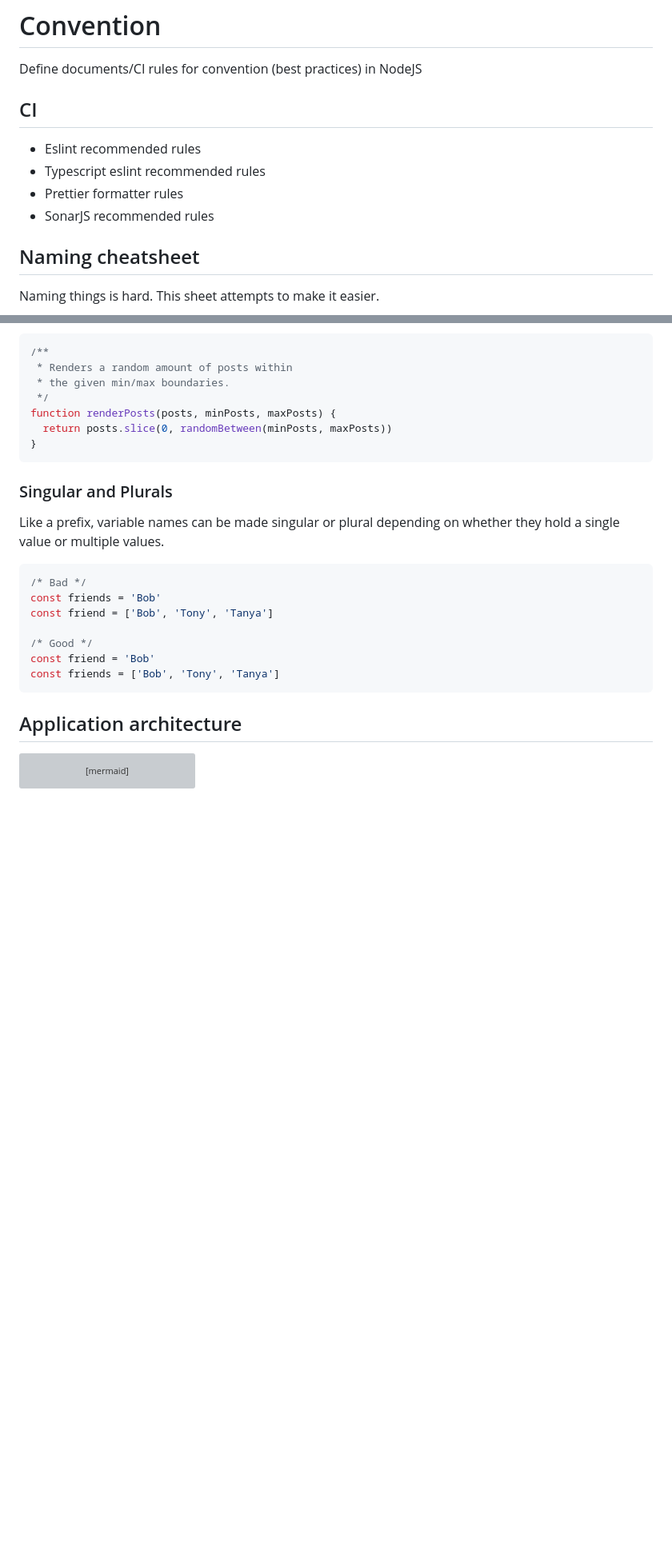
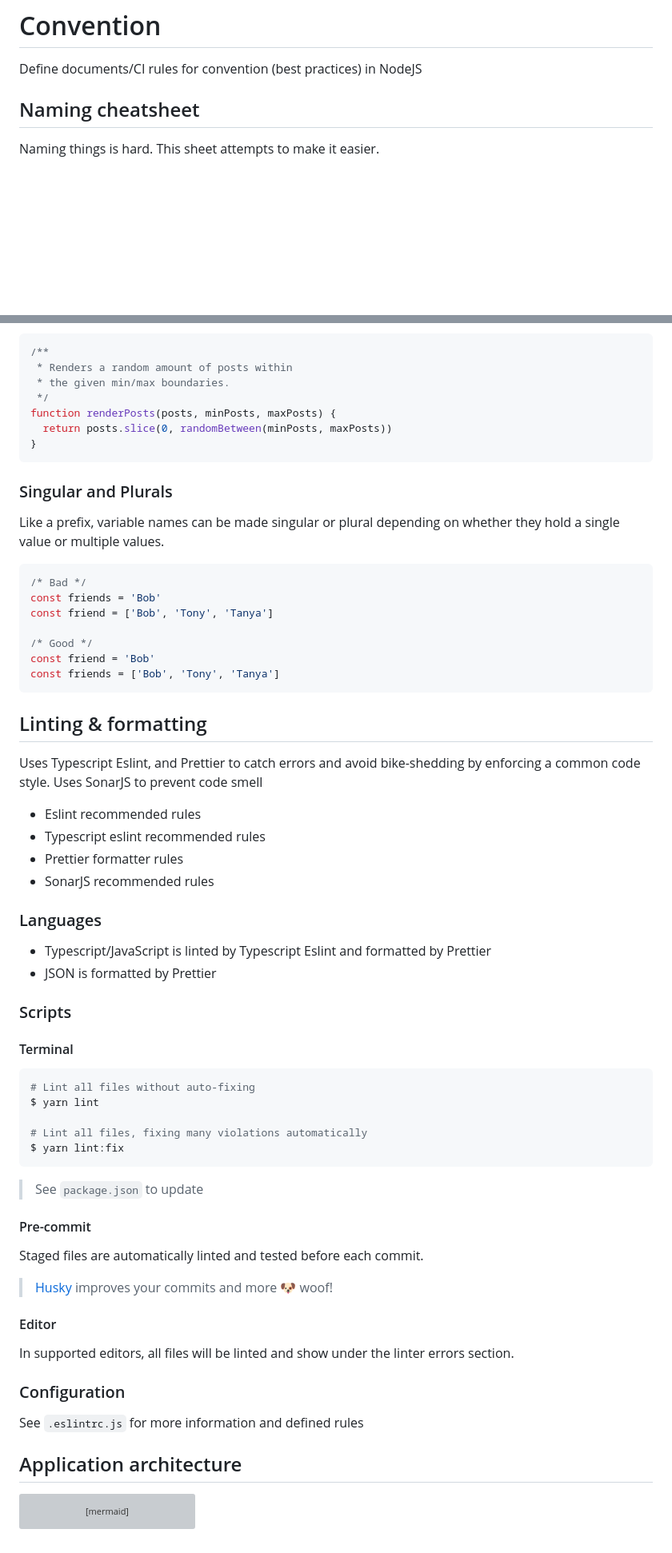
Before and after one commit to nashtech-garage/nodejs-msa, a Markdown page: docs/convention/README.md, 2 parts joined by grey strips. Shown at 80% size. GitHub-like rendering; blank space fills up the shorter version; grey boxes are pictures that could not be loaded.

Commit message:
Docs lint & formater

````diff
--- a/docs/convention/README.md
+++ b/docs/convention/README.md
@@ -1,13 +1,6 @@
 # Convention
 
 Define documents/CI rules for convention (best practices) in NodeJS
-
-## CI
-
-- Eslint recommended rules
-- Typescript eslint recommended rules
-- Prettier formatter rules
-- SonarJS recommended rules
 
 ## Naming cheatsheet
 
@@ -323,6 +316,49 @@ const friend = 'Bob'
 const friends = ['Bob', 'Tony', 'Tanya']
 ```
 
+## Linting & formatting
+
+Uses Typescript Eslint, and Prettier to catch errors and avoid bike-shedding by enforcing a common code style.
+Uses SonarJS to prevent code smell
+
+- Eslint recommended rules
+- Typescript eslint recommended rules
+- Prettier formatter rules
+- SonarJS recommended rules
+
+### Languages
+
+- Typescript/JavaScript is linted by Typescript Eslint and formatted by Prettier
+- JSON is formatted by Prettier
+
+### Scripts
+
+#### Terminal
+
+```zsh
+# Lint all files without auto-fixing
+$ yarn lint
+
+# Lint all files, fixing many violations automatically
+$ yarn lint:fix
+```
+
+> See `package.json` to update
+
+#### Pre-commit
+
+Staged files are automatically linted and tested before each commit.
+
+> [Husky](https://www.npmjs.com/package/husky) improves your commits and more 🐶 woof!
+
+#### Editor
+
+In supported editors, all files will be linted and show under the linter errors section.
+
+### Configuration
+
+See `.eslintrc.js` for more information and defined rules
+
 ## Application architecture
 
 ```mermaid
````
